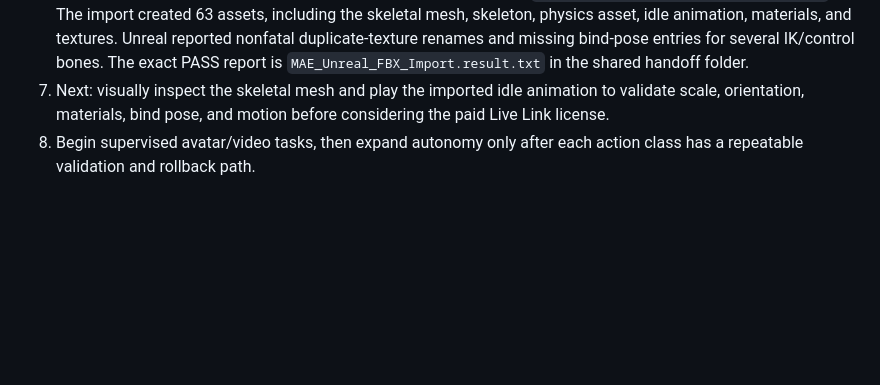
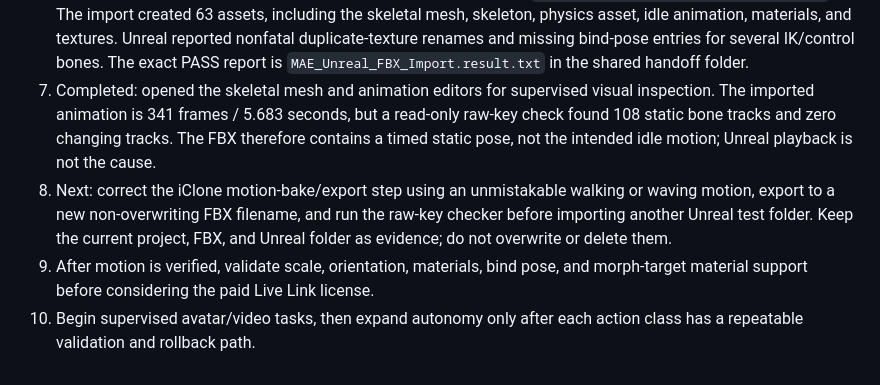
Before and after one commit to shegone/LCDash, a Markdown page: docs/CURRENT_PC15_AGENT_STATE_2026-08-01.md, the part around the change. Drawn GitHub-style; blank space fills up the shorter version.

Commit message:
Record PC15 Unreal static-motion stopping point

```diff
--- a/docs/CURRENT_PC15_AGENT_STATE_2026-08-01.md
+++ b/docs/CURRENT_PC15_AGENT_STATE_2026-08-01.md
@@ -90,8 +90,18 @@ accessibility data. The canonical source is
    materials, and textures. Unreal reported nonfatal duplicate-texture renames
    and missing bind-pose entries for several IK/control bones. The exact PASS
    report is `MAE_Unreal_FBX_Import.result.txt` in the shared handoff folder.
-7. Next: visually inspect the skeletal mesh and play the imported idle
-   animation to validate scale, orientation, materials, bind pose, and motion
-   before considering the paid Live Link license.
-8. Begin supervised avatar/video tasks, then expand autonomy only after each
+7. Completed: opened the skeletal mesh and animation editors for supervised
+   visual inspection. The imported animation is 341 frames / 5.683 seconds,
+   but a read-only raw-key check found 108 static bone tracks and zero changing
+   tracks. The FBX therefore contains a timed static pose, not the intended
+   idle motion; Unreal playback is not the cause.
+8. Next: correct the iClone motion-bake/export step using an unmistakable
+   walking or waving motion, export to a new non-overwriting FBX filename, and
+   run the raw-key checker before importing another Unreal test folder. Keep
+   the current project, FBX, and Unreal folder as evidence; do not overwrite or
+   delete them.
+9. After motion is verified, validate scale, orientation, materials, bind pose,
+   and morph-target material support before considering the paid Live Link
+   license.
+10. Begin supervised avatar/video tasks, then expand autonomy only after each
    action class has a repeatable validation and rollback path.
```
Also changed, not shown: docs/PC15_2026-08-01_2051.md (added, +79 -0 lines), docs/PC227_2026-08-01_2051.md (added, +43 -0 lines).
